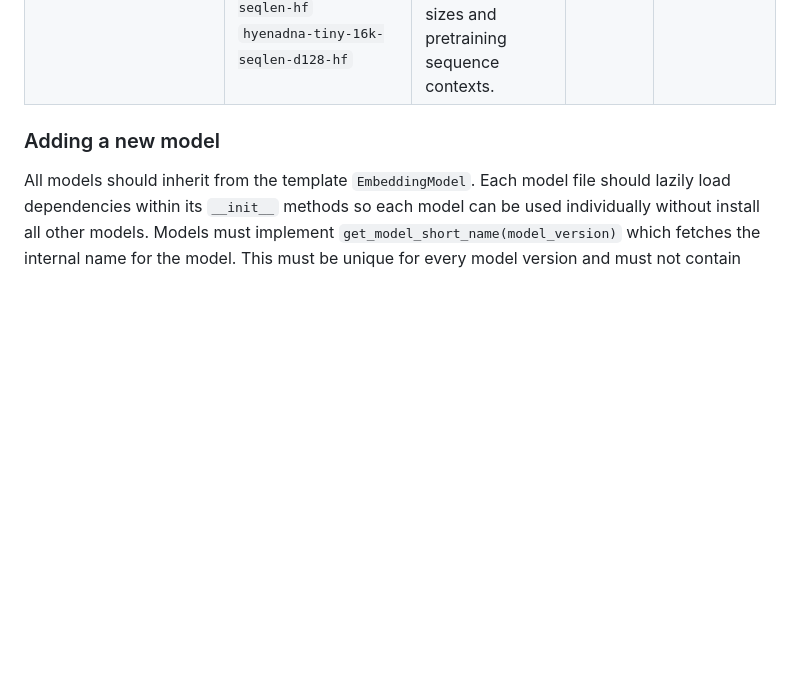
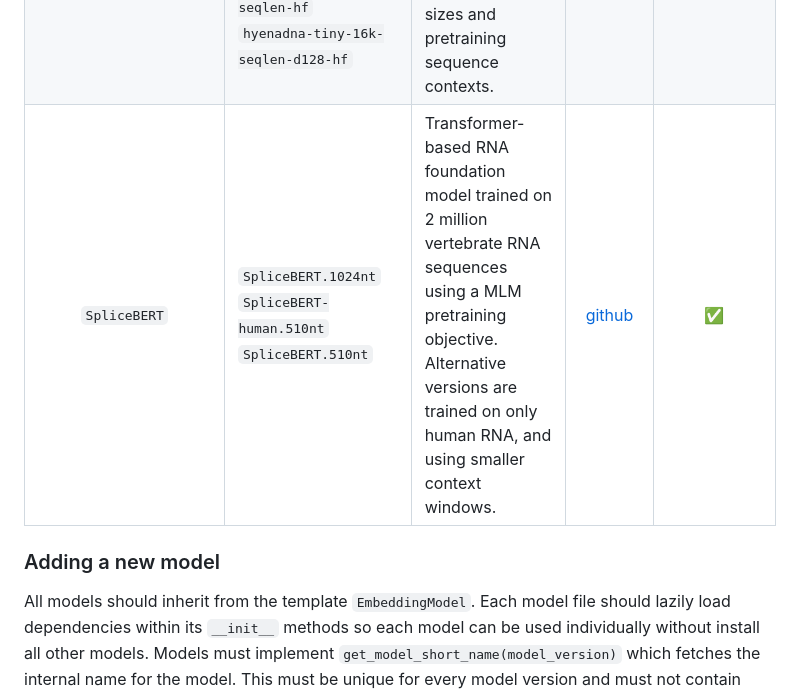
Before and after one commit to morrislab/mRNABench, a Markdown page: README.md, the part around the change. GitHub-like rendering; blank space fills up the shorter version.

Commit message:
Added SpliceBERT to README.

```diff
--- a/README.md
+++ b/README.md
@@ -89,6 +89,7 @@ The current models catalogued are:
 | `DNABERT2` | `dnabert2` | Transformer-based DNA FM pre-trained using MLM on multispecies genomic dataset. Uses BPE and other modern architectural improvements for efficiency. | [github](https://github.com/MAGICS-LAB/DNABERT_2) | ✅ |
 | `NucleotideTransformer` | `2.5b-multi-species` <br> `2.5b-1000g` <br> `500m-human-ref` <br> `500m-1000g` <br> `v2-50m-multi-species` <br> `v2-100m-multi-species` <br> `v2-250m-multi-species` <br> `v2-500m-multi-species` | Transformer-based DNA FM pre-trained using MLM on a variety of possible datasets at various model sizes. Sequence is tokenized using 6-mers. | [github](https://github.com/instadeepai/nucleotide-transformer) | ✅ |
 | `HyenaDNA` | `hyenadna-large-1m-seqlen-hf` <br> `hyenadna-medium-450k-seqlen-hf` <br> `hyenadna-medium-160k-seqlen-hf` <br> `hyenadna-small-32k-seqlen-hf` <br> `hyenadna-tiny-16k-seqlen-d128-hf` | Hyena-based DNA FM pre-trained using NTP on the human reference genome. Available at various model sizes and pretraining sequence contexts. | [github](https://github.com/HazyResearch/hyena-dna) | ✅ |
+| `SpliceBERT` | `SpliceBERT.1024nt` <br> `SpliceBERT-human.510nt` <br> `SpliceBERT.510nt` |  Transformer-based RNA foundation model trained on 2 million vertebrate RNA sequences using a MLM pretraining objective. Alternative versions are trained on only human RNA, and using smaller context windows. | [github](https://github.com/chenkenbio/SpliceBERT) | ✅ |
 
 ### Adding a new model
 All models should inherit from the template `EmbeddingModel`. Each model file should lazily load dependencies within its `__init__` methods so each model can be used individually without install all other models. Models must implement `get_model_short_name(model_version)` which fetches the internal name for the model. This must be unique for every model version and must not contain underscores. Models should implement either `embed_sequence` or `embed_sequence_sixtrack` (see code for method signature). New models should be added to `MODEL_CATALOG`.
```
